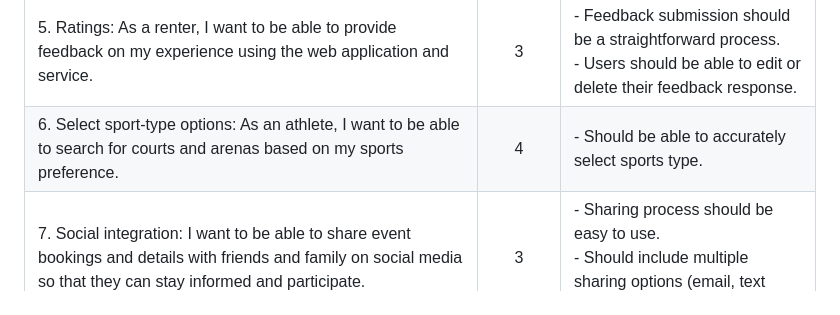
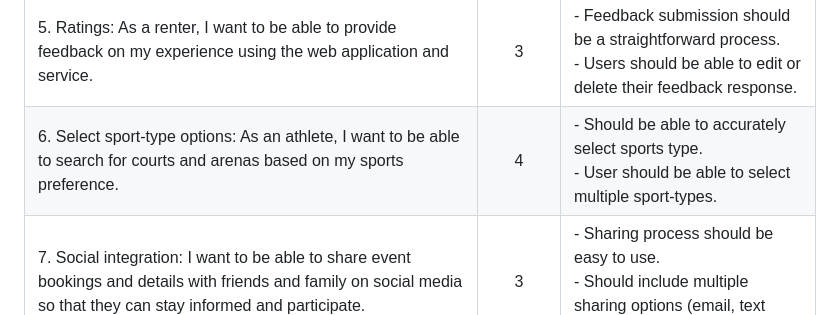
Before and after one commit to EECS3311F24/project-green-bean, a Markdown page: doc/sprint0/PB.md, the part around the change. GitHub-like rendering.

```diff
--- a/doc/sprint0/PB.md
+++ b/doc/sprint0/PB.md
@@ -5,7 +5,7 @@
 | 3. Availability: As a league organizer, I want to check for real-time availability of facilities so that I can secure bookings as soon as possible.                           |      5       | - Should accurately display real-time data.                                                                                                                                                                                                                                                                      |
 | 4. Notifications: As a renter, I want to receive notifications and reminders about upcoming bookings, availability, events near my location, etc., so that I can remain informed and plan accordingly. |      4       | - Notifications and reminders should be timely and relevant to the user.<br>- Users should be able to customize notification settings.<br>- Should include multiple options for how to receive notifications.                                                                                                    |
 | 5. Ratings: As a renter, I want to be able to provide feedback on my experience using the web application and service.                                                          |      3       | - Feedback submission should be a straightforward process.<br>- Users should be able to edit or delete their feedback response.                                                                                                                                                                                 |
-| 6. Select sport-type options: As an athlete, I want to be able to search for courts and arenas based on my sports preference.                                                   |      4       | - Should be able to accurately select sports type.                                                                                                                                                                                                                                                                 |
+| 6. Select sport-type options: As an athlete, I want to be able to search for courts and arenas based on my sports preference.                                                   |      4       | - Should be able to accurately select sports type.<br>- User should be able to select multiple sport-types.                                                                                                                                                                                                                                                               |
 | 7. Social integration: I want to be able to share event bookings and details with friends and family on social media so that they can stay informed and participate.          |      3       | - Sharing process should be easy to use.<br>- Should include multiple sharing options (email, text messages, social media).                                                                                                                                                                                      |
 | 8. Current bookings: As a renter, I want to be able to view my current venue bookings so that I can manage my upcoming bookings.                                              |      4       | - Users should be able to see a clear list of current bookings.<br>- Users should be able to modify their bookings.                                                                                                                                                                                             |
 | 9. Booking history: As a renter, I want to view my previous booking history to keep track of past reservations at different facilities.                                        |      2       | - History should be easy to navigate from the dashboard.<br>- Should include a search feature to view past bookings.                                                                                                                                                                                            |
```
